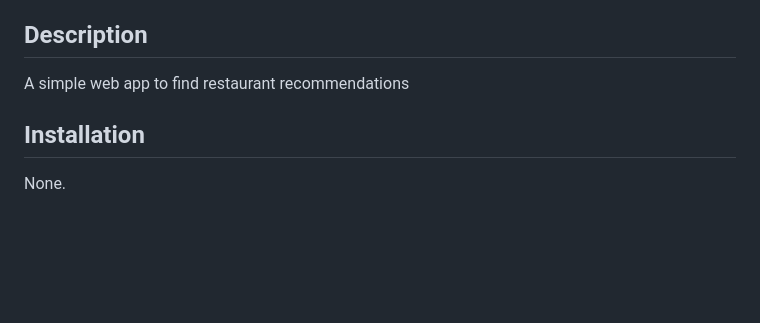
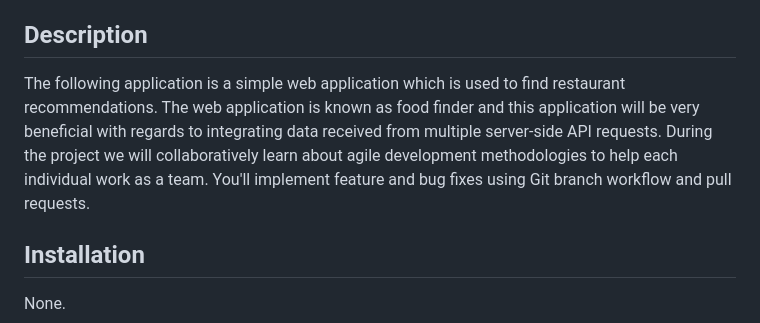
Before and after one commit to uberponky/Food-Finder, a Markdown page: README.md, the part around the change. Rendered like a GitHub page; blank space fills up the shorter version.

Commit message:
Update README.md
Updating the Description of the assignment.

```diff
--- a/README.md
+++ b/README.md
@@ -19,7 +19,7 @@
 
 ## Description
 
-A simple web app to find restaurant recommendations
+The following application is a simple web application which is used to find restaurant recommendations. The web application is known as food finder and this application will be very beneficial with regards to integrating data received from multiple server-side API requests. During the project we will collaboratively learn about agile development methodologies to help each individual work as a team. You'll implement feature and bug fixes using Git branch workflow and pull requests.
 
 ## Installation
 
```
